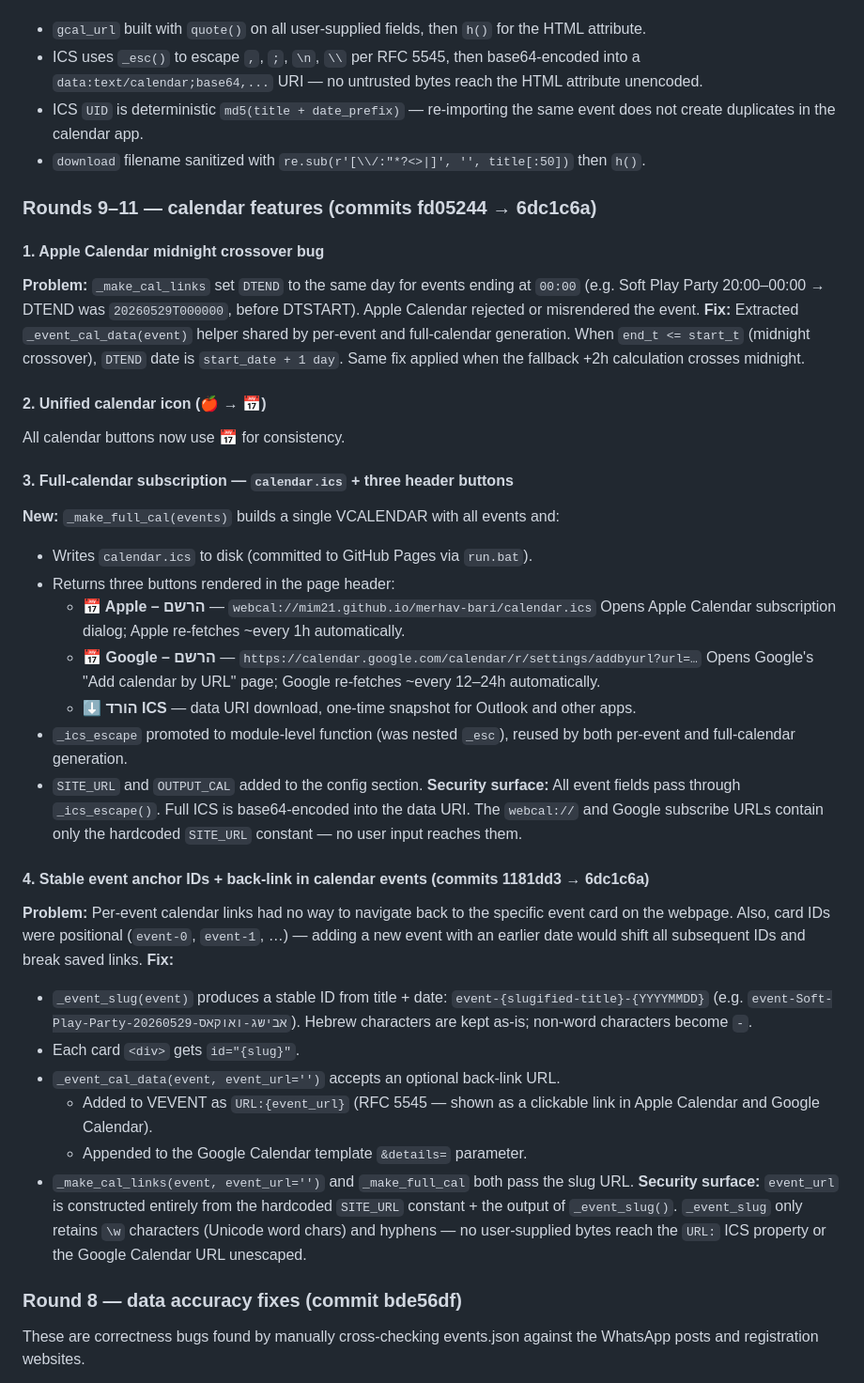
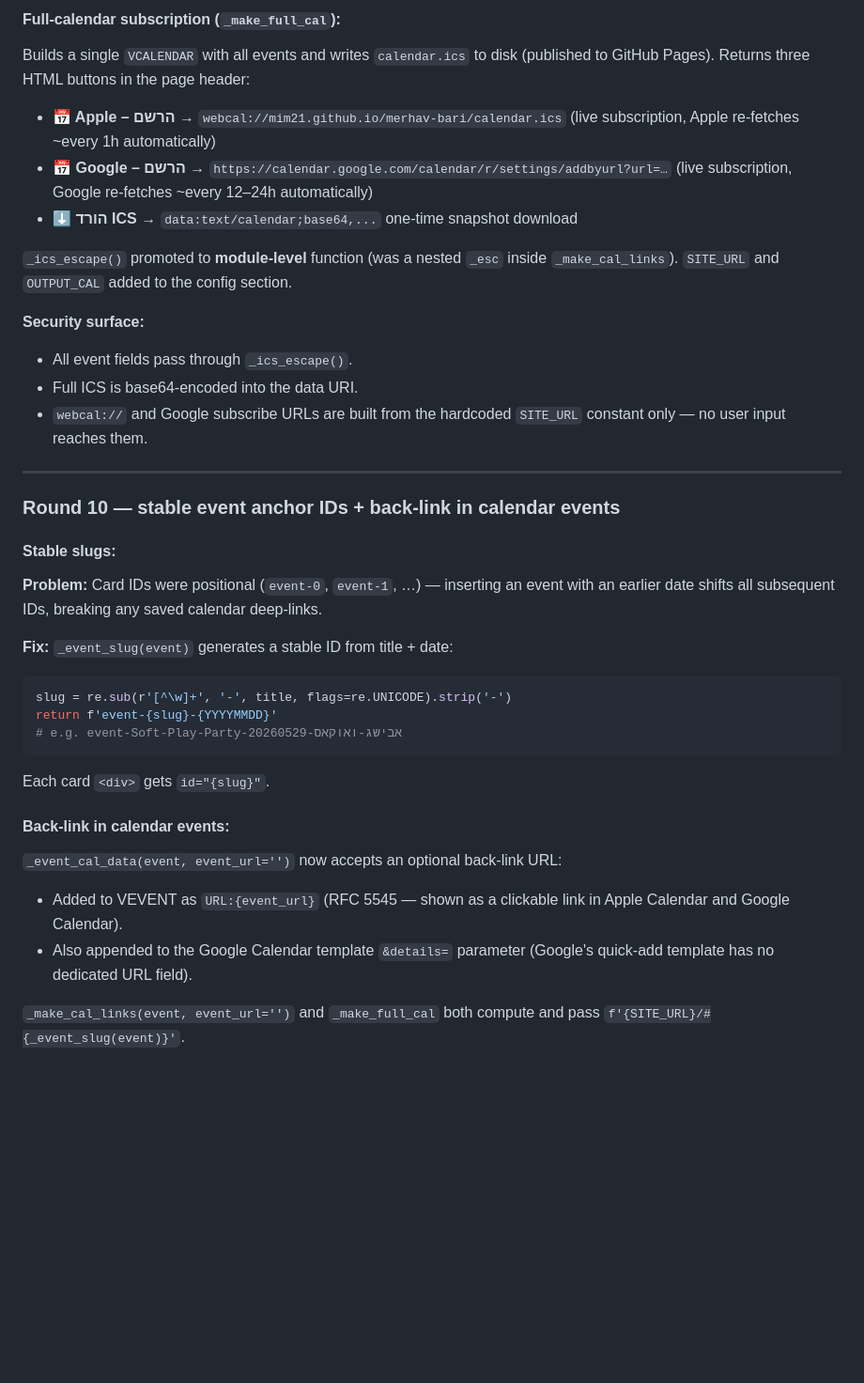
Before and after one commit to mim21/merhav-bari, a Markdown page: REVIEW_PROMPT.md, the part around one of its changes. Shown at 94% size. GitHub-like rendering; blank space fills up the shorter version.

Commit message:
Rewrite REVIEW_PROMPT from scratch — rounds 7-11, clean structure

````diff
--- a/REVIEW_PROMPT.md
+++ b/REVIEW_PROMPT.md
@@ -27,60 +70,44 @@ untrusted input.
+#### Full-calendar subscription (`_make_full_cal`):
+Builds a single `VCALENDAR` with all events and writes `calendar.ics` to disk
+(published to GitHub Pages). Returns three HTML buttons in the page header:
+- **📅 Apple – הרשם** → `webcal://mim21.github.io/merhav-bari/calendar.ics`
+  (live subscription, Apple re-fetches ~every 1h automatically)
+- **📅 Google – הרשם** → `https://calendar.google.com/calendar/r/settings/addbyurl?url=…`
+  (live subscription, Google re-fetches ~every 12–24h automatically)
+- **⬇ הורד ICS** → `data:text/calendar;base64,...` one-time snapshot download
+
+`_ics_escape()` promoted to **module-level** function (was a nested `_esc` inside
+`_make_cal_links`). `SITE_URL` and `OUTPUT_CAL` added to the config section.
+
 **Security surface:**
-- `gcal_url` built with `quote()` on all user-supplied fields, then `h()` for the HTML attribute.
-- ICS uses `_esc()` to escape `,`, `;`, `\n`, `\\` per RFC 5545, then base64-encoded into a
-  `data:text/calendar;base64,...` URI — no untrusted bytes reach the HTML attribute unencoded.
-- ICS `UID` is deterministic `md5(title + date_prefix)` — re-importing the same event does not
-  create duplicates in the calendar app.
-- `download` filename sanitized with `re.sub(r'[\\/:"*?<>|]', '', title[:50])` then `h()`.
+- All event fields pass through `_ics_escape()`.
+- Full ICS is base64-encoded into the data URI.
+- `webcal://` and Google subscribe URLs are built from the hardcoded `SITE_URL` constant
+  only — no user input reaches them.
 
-### Rounds 9–11 — calendar features (commits fd05244 → 6dc1c6a)
+---
 
-#### 1. Apple Calendar midnight crossover bug
-**Problem:** `_make_cal_links` set `DTEND` to the same day for events ending at `00:00`
-(e.g. Soft Play Party 20:00–00:00 → DTEND was `20260529T000000`, before DTSTART).
-Apple Calendar rejected or misrendered the event.
-**Fix:** Extracted `_event_cal_data(event)` helper shared by per-event and full-calendar
-generation. When `end_t <= start_t` (midnight crossover), `DTEND` date is `start_date + 1 day`.
-Same fix applied when the fallback +2h calculation crosses midnight.
+### Round 10 — stable event anchor IDs + back-link in calendar events
 
-#### 2. Unified calendar icon (🍎 → 📅)
-All calendar buttons now use 📅 for consistency.
+#### Stable slugs:
+**Problem:** Card IDs were positional (`event-0`, `event-1`, …) — inserting an event with
+an earlier date shifts all subsequent IDs, breaking any saved calendar deep-links.
 
-#### 3. Full-calendar subscription — `calendar.ics` + three header buttons
-**New:** `_make_full_cal(events)` builds a single VCALENDAR with all events and:
-- Writes `calendar.ics` to disk (committed to GitHub Pages via `run.bat`).
-- Returns three buttons rendered in the page header:
-  - **📅 Apple – הרשם** — `webcal://mim21.github.io/merhav-bari/calendar.ics`
-    Opens Apple Calendar subscription dialog; Apple re-fetches ~every 1h automatically.
-  - **📅 Google – הרשם** — `https://calendar.google.com/calendar/r/settings/addbyurl?url=…`
-    Opens Google's "Add calendar by URL" page; Google re-fetches ~every 12–24h automatically.
-  - **⬇ הורד ICS** — data URI download, one-time snapshot for Outlook and other apps.
-- `_ics_escape` promoted to module-level function (was nested `_esc`), reused by both
-  per-event and full-calendar generation.
-- `SITE_URL` and `OUTPUT_CAL` added to the config section.
-**Security surface:** All event fields pass through `_ics_escape()`. Full ICS is
-base64-encoded into the data URI. The `webcal://` and Google subscribe URLs contain
-only the hardcoded `SITE_URL` constant — no user input reaches them.
+**Fix:** `_event_slug(event)` generates a stable ID from title + date:
+```python
+slug = re.sub(r'[^\w]+', '-', title, flags=re.UNICODE).strip('-')
+return f'event-{slug}-{YYYYMMDD}'
+# e.g. event-Soft-Play-Party-אבישג-ואוקאס-20260529
+```
+Each card `<div>` gets `id="{slug}"`.
 
-#### 4. Stable event anchor IDs + back-link in calendar events (commits 1181dd3 → 6dc1c6a)
-**Problem:** Per-event calendar links had no way to navigate back to the specific event
-card on the webpage. Also, card IDs were positional (`event-0`, `event-1`, …) — adding
-a new event with an earlier date would shift all subsequent IDs and break saved links.
-**Fix:**
-- `_event_slug(event)` produces a stable ID from title + date:
-  `event-{slugified-title}-{YYYYMMDD}` (e.g. `event-Soft-Play-Party-אבישג-ואוקאס-20260529`).
-  Hebrew characters are kept as-is; non-word characters become `-`.
-- Each card `<div>` gets `id="{slug}"`.
-- `_event_cal_data(event, event_url='')` accepts an optional back-link URL.
-  - Added to VEVENT as `URL:{event_url}` (RFC 5545 — shown as a clickable link in
-    Apple Calendar and Google Calendar).
-  - Appended to the Google Calendar template `&details=` parameter.
-- `_make_cal_links(event, event_url='')` and `_make_full_cal` both pass the slug URL.
-**Security surface:** `event_url` is constructed entirely from the hardcoded `SITE_URL`
-constant + the output of `_event_slug()`. `_event_slug` only retains `\w` characters
-(Unicode word chars) and hyphens — no user-supplied bytes reach the `URL:` ICS property
-or the Google Calendar URL unescaped.
+#### Back-link in calendar events:
+`_event_cal_data(event, event_url='')` now accepts an optional back-link URL:
+- Added to VEVENT as `URL:{event_url}` (RFC 5545 — shown as a clickable link in
+  Apple Calendar and Google Calendar).
+- Also appended to the Google Calendar template `&details=` parameter (Google's
+  quick-add template has no dedicated URL field).
 
-### Round 8 — data accuracy fixes (commit bde56df)
-These are correctness bugs found by manually cross-checking events.json against the
-WhatsApp posts and registration websites.
+`_make_cal_links(event, event_url='')` and `_make_full_cal` both compute and pass
+`f'{SITE_URL}/#{_event_slug(event)}'`.
 
````
Also changed, not shown: other parts of REVIEW_PROMPT.md (+103 -98 lines).
